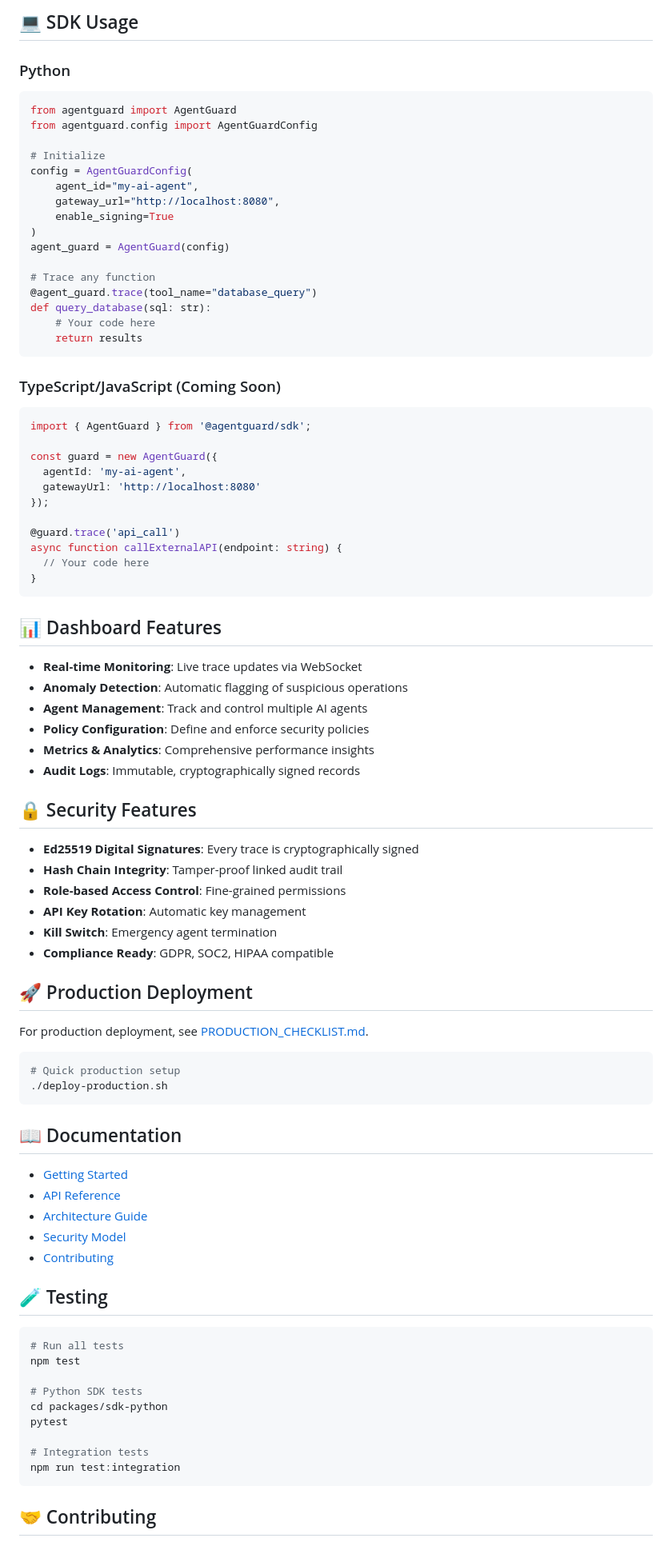
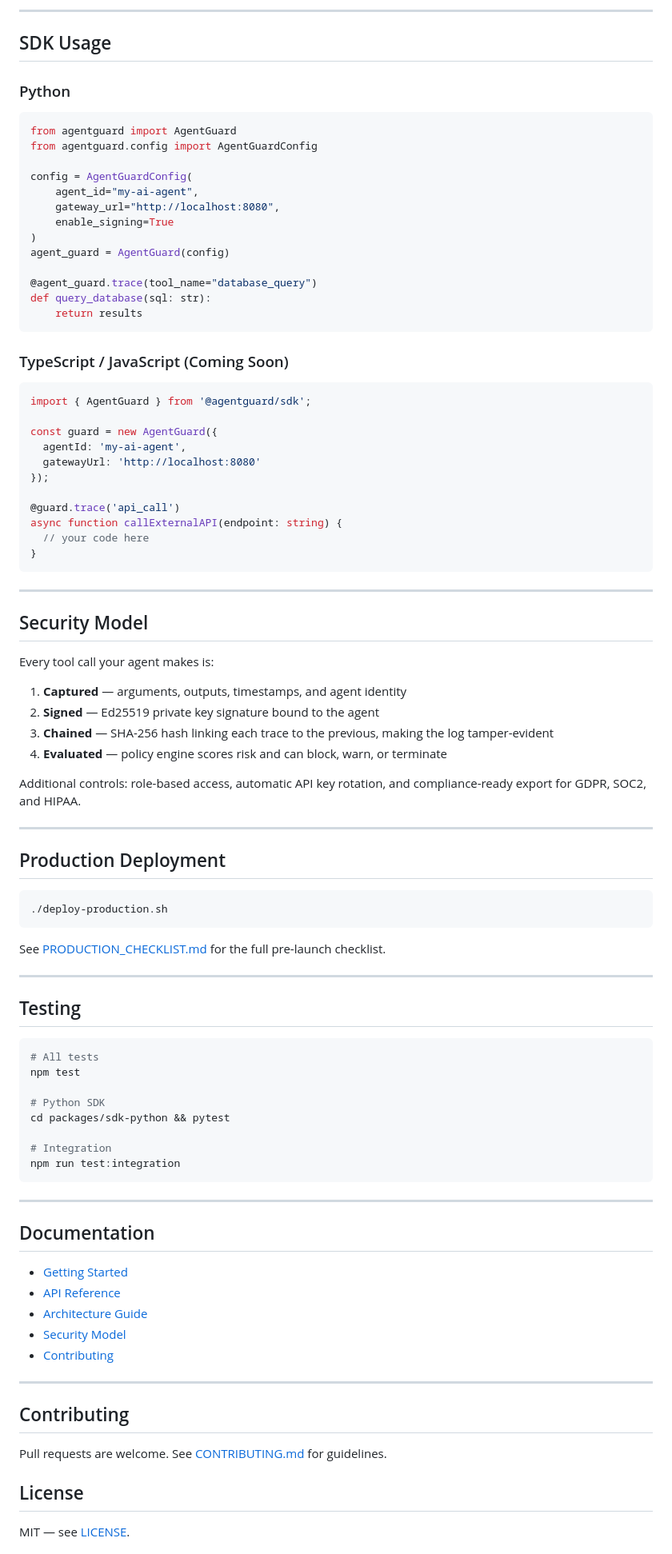
Before and after one commit to Justin0504/Aegis, a Markdown page: README.md, the part around one of its changes. Shown at 80% size. Drawn GitHub-style.

````diff
--- a/README.md
+++ b/README.md
@@ -83,5 +89,7 @@ See [GETTING_STARTED.md](GETTING_STARTED.md) for detailed setup instructions.
 
-## 💻 SDK Usage
+---
+
+## SDK Usage
 
 ### Python
 
@@ -89,7 +97,6 @@ See [GETTING_STARTED.md](GETTING_STARTED.md) for detailed setup instructions.
 from agentguard import AgentGuard
 from agentguard.config import AgentGuardConfig
 
-# Initialize
 config = AgentGuardConfig(
     agent_id="my-ai-agent",
     gateway_url="http://localhost:8080",
@@ -97,14 +104,12 @@ config = AgentGuardConfig(
 )
 agent_guard = AgentGuard(config)
 
-# Trace any function
 @agent_guard.trace(tool_name="database_query")
 def query_database(sql: str):
-    # Your code here
     return results
 ```
 
-### TypeScript/JavaScript (Coming Soon)
+### TypeScript / JavaScript (Coming Soon)
 
 ```typescript
 import { AgentGuard } from '@agentguard/sdk';
@@ -116,38 +121,51 @@ const guard = new AgentGuard({
 
 @guard.trace('api_call')
 async function callExternalAPI(endpoint: string) {
-  // Your code here
+  // your code here
 }
 ```
 
-## 📊 Dashboard Features
+---
 
-- **Real-time Monitoring**: Live trace updates via WebSocket
-- **Anomaly Detection**: Automatic flagging of suspicious operations
-- **Agent Management**: Track and control multiple AI agents
-- **Policy Configuration**: Define and enforce security policies
-- **Metrics & Analytics**: Comprehensive performance insights
-- **Audit Logs**: Immutable, cryptographically signed records
+## Security Model
 
-## 🔒 Security Features
+Every tool call your agent makes is:
 
-- **Ed25519 Digital Signatures**: Every trace is cryptographically signed
-- **Hash Chain Integrity**: Tamper-proof linked audit trail
-- **Role-based Access Control**: Fine-grained permissions
-- **API Key Rotation**: Automatic key management
-- **Kill Switch**: Emergency agent termination
-- **Compliance Ready**: GDPR, SOC2, HIPAA compatible
+1. **Captured** — arguments, outputs, timestamps, and agent identity
+2. **Signed** — Ed25519 private key signature bound to the agent
+3. **Chained** — SHA-256 hash linking each trace to the previous, making the log tamper-evident
+4. **Evaluated** — policy engine scores risk and can block, warn, or terminate
 
-## 🚀 Production Deployment
+Additional controls: role-based access, automatic API key rotation, and compliance-ready export for GDPR, SOC2, and HIPAA.
 
-For production deployment, see [PRODUCTION_CHECKLIST.md](PRODUCTION_CHECKLIST.md).
+---
+
+## Production Deployment
 
 ```bash
-# Quick production setup
 ./deploy-production.sh
 ```
 
-## 📖 Documentation
+See [PRODUCTION_CHECKLIST.md](PRODUCTION_CHECKLIST.md) for the full pre-launch checklist.
+
+---
+
+## Testing
+
+```bash
+# All tests
+npm test
+
+# Python SDK
+cd packages/sdk-python && pytest
+
+# Integration
+npm run test:integration
+```
+
+---
+
+## Documentation
 
 - [Getting Started](GETTING_STARTED.md)
 - [API Reference](docs/API.md)
@@ -155,19 +173,13 @@ For production deployment, see [PRODUCTION_CHECKLIST.md](PRODUCTION_CHECKLIST.md
 - [Security Model](docs/SECURITY.md)
 - [Contributing](CONTRIBUTING.md)
 
-## 🧪 Testing
+---
 
-```bash
-# Run all tests
-npm test
+## Contributing
 
-# Python SDK tests
-cd packages/sdk-python
-pytest
+Pull requests are welcome. See [CONTRIBUTING.md](CONTRIBUTING.md) for guidelines.
 
-# Integration tests
-npm run test:integration
-```
+## License
 
-## 🤝 Contributing
+MIT — see [LICENSE](LICENSE).
 
````
Also changed, not shown: other parts of README.md (+41 -45 lines).
